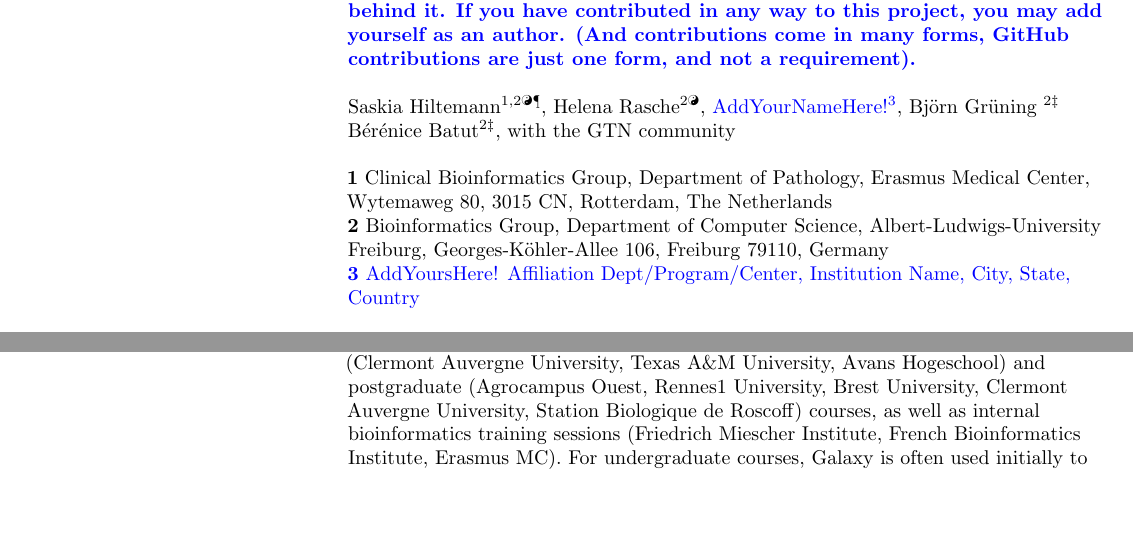
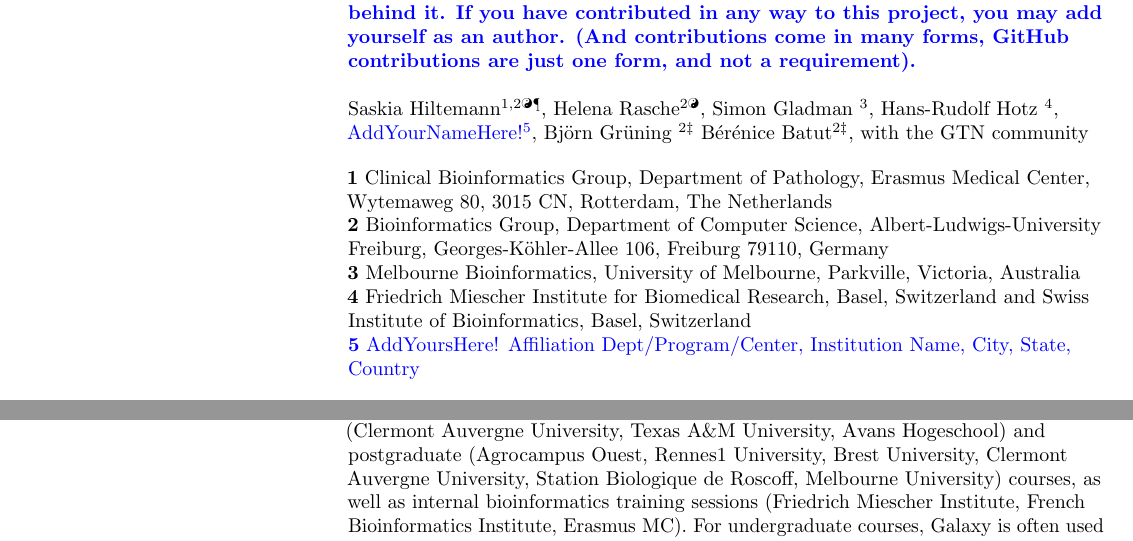
Before and after one commit to galaxyproject/GTN-community-paper-2020, a LaTeX document (gtn_paper.tex): two parts of pages 1 and 8 of 22, joined at a grey line, cut so that both start at the same text, the shorter picture padded with empty space. Compiled offline with pdfLaTeX.

Commit message:
Changes from overleaf

```diff
--- a/gtn_paper.tex
+++ b/gtn_paper.tex
@@ -189,7 +189,9 @@
 \ \\
 Saskia Hiltemann\textsuperscript{1,2\Yinyang\textpilcrow},
 Helena Rasche\textsuperscript{2\Yinyang},
-\color{blue}AddYourNameHere!\textsuperscript{3}\color{black},
+Simon Gladman \textsuperscript{3},
+Hans-Rudolf Hotz \textsuperscript{4},
+\color{blue}AddYourNameHere!\textsuperscript{5}\color{black},
 Björn Grüning \textsuperscript{2\ddag}
 Bérénice Batut\textsuperscript{2\ddag},
 with the GTN community
@@ -197,7 +199,9 @@ with the GTN community
 \bigskip
 \textbf{1} Clinical Bioinformatics Group, Department of Pathology, Erasmus Medical Center, Wytemaweg 80, 3015 CN, Rotterdam, The Netherlands \\
 \textbf{2} Bioinformatics Group, Department of Computer Science, Albert-Ludwigs-University Freiburg, Georges-Köhler-Allee 106, Freiburg 79110, Germany \\
-\color{blue}\textbf{3} AddYoursHere! Affiliation Dept/Program/Center, Institution Name, City, State, Country \color{black}\\
+\textbf{3} Melbourne Bioinformatics, University of Melbourne, Parkville, Victoria, Australia \\
+\textbf{4} Friedrich Miescher Institute for Biomedical Research, Basel, Switzerland and Swiss Institute of Bioinformatics, Basel, Switzerland \\
+\color{blue}\textbf{5} AddYoursHere! Affiliation Dept/Program/Center, Institution Name, City, State, Country \color{black}\\
 %TODO: add your affiliation here as needed
 \bigskip
 
@@ -454,7 +458,7 @@ Below we describe a number user stories collected from instructors using the GTN
 
 \subsubsection*{(Post-)Graduate courses}
 
-Galaxy is being used as an integral part of Bioinformatics programs in undergraduate (Clermont Auvergne University, Texas A\&M University, Avans Hogeschool) and postgraduate (Agrocampus Ouest, Rennes1 University, Brest University, Clermont Auvergne University, Station Biologique de Roscoff) courses, as well as internal bioinformatics training sessions (Friedrich Miescher Institute, French Bioinformatics Institute, Erasmus MC).
+Galaxy is being used as an integral part of Bioinformatics programs in undergraduate (Clermont Auvergne University, Texas A\&M University, Avans Hogeschool) and postgraduate (Agrocampus Ouest, Rennes1 University, Brest University, Clermont Auvergne University, Station Biologique de Roscoff, Melbourne University) courses, as well as internal bioinformatics training sessions (Friedrich Miescher Institute, French Bioinformatics Institute, Erasmus MC).
 For undergraduate courses, Galaxy is often used initially to teach the concept of pipelines and workflows.
 Galaxy is convenient to explain data types and metadata, how data is structured, and connected to a tool.
 Students learn the importance of the tool versions, as tools can change subtly and significantly over time, and will impact their analyses. Teachers can likewise showcase the evolution of algorithms over time using different versions of tools (e.g.\ bowtie and bowtie2) to help students understand the advances in the field. Galaxy can be used to show complete analytics workflows.
```
